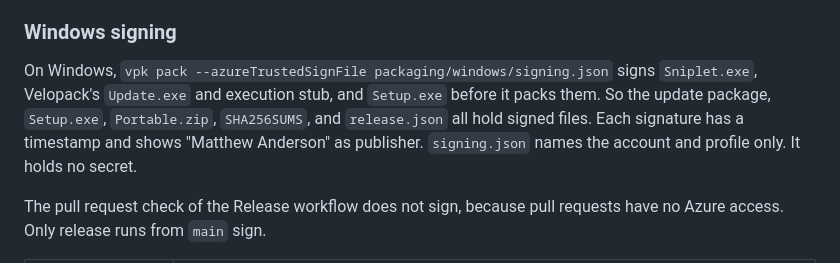
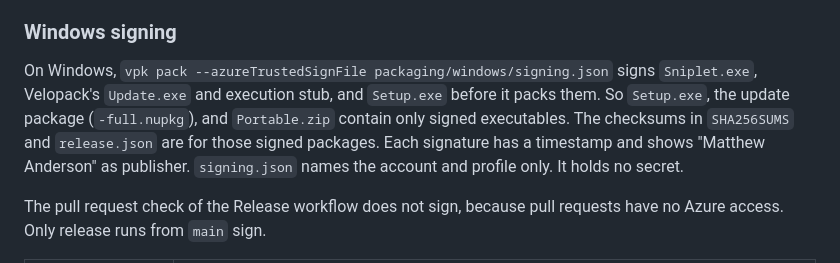
Before and after one commit to m4tta/sniplet, a Markdown page: docs/releases.md, the part around the change. Drawn GitHub-style.

Commit message:
docs: say which Windows packages hold signed executables

```diff
--- a/docs/releases.md
+++ b/docs/releases.md
@@ -152,9 +152,10 @@ offline copy too.
 
 On Windows, `vpk pack --azureTrustedSignFile packaging/windows/signing.json`
 signs `Sniplet.exe`, Velopack's `Update.exe` and execution stub, and
-`Setup.exe` before it packs them. So the update package, `Setup.exe`, `Portable.zip`, `SHA256SUMS`, and
-`release.json` all hold signed files. Each signature has a timestamp and shows
-"Matthew Anderson" as publisher. `signing.json` names the account and profile
+`Setup.exe` before it packs them. So `Setup.exe`, the update package
+(`-full.nupkg`), and `Portable.zip` contain only signed executables. The
+checksums in `SHA256SUMS` and `release.json` are for those signed packages.
+Each signature has a timestamp and shows "Matthew Anderson" as publisher. `signing.json` names the account and profile
 only. It holds no secret.
 
 The pull request check of the Release workflow does not sign, because pull
```
